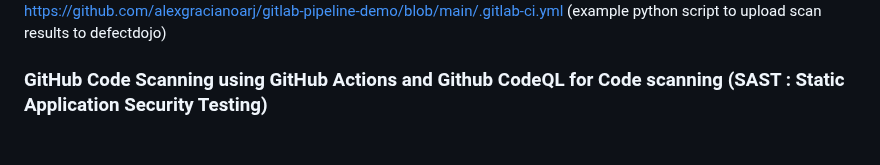
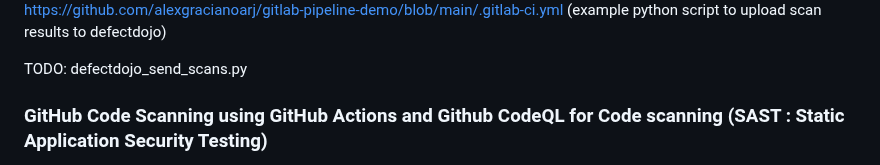
Before and after one commit to adavarski/DevSecOps-GitHub-Actions-node-app, a Markdown page: README.md, the part around the change. Rendered like a GitHub page; blank space fills up the shorter version.

```diff
--- a/README.md
+++ b/README.md
@@ -93,6 +93,8 @@ Add Product -> Add Engagenets (Import Scan results: SARIF files) -> Findings
 <img src="images/defectdojo-nodeapp-findings.png?raw=true" width="800">
 
 https://github.com/alexgracianoarj/gitlab-pipeline-demo/blob/main/.gitlab-ci.yml (example python script to upload scan results to defectdojo)
+
+TODO: defectdojo_send_scans.py
 
 ### GitHub Code Scanning using GitHub Actions and Github CodeQL for Code scanning (SAST : Static Application Security Testing)
 
```
